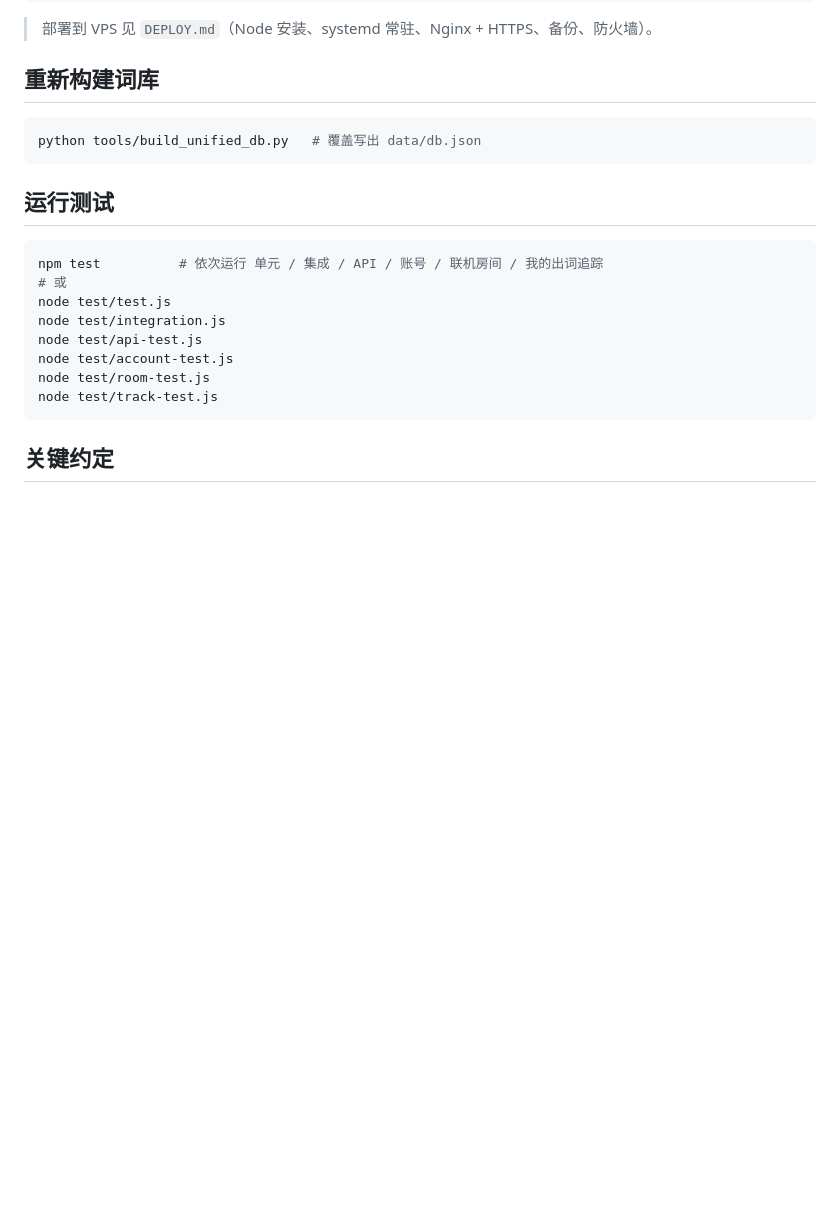
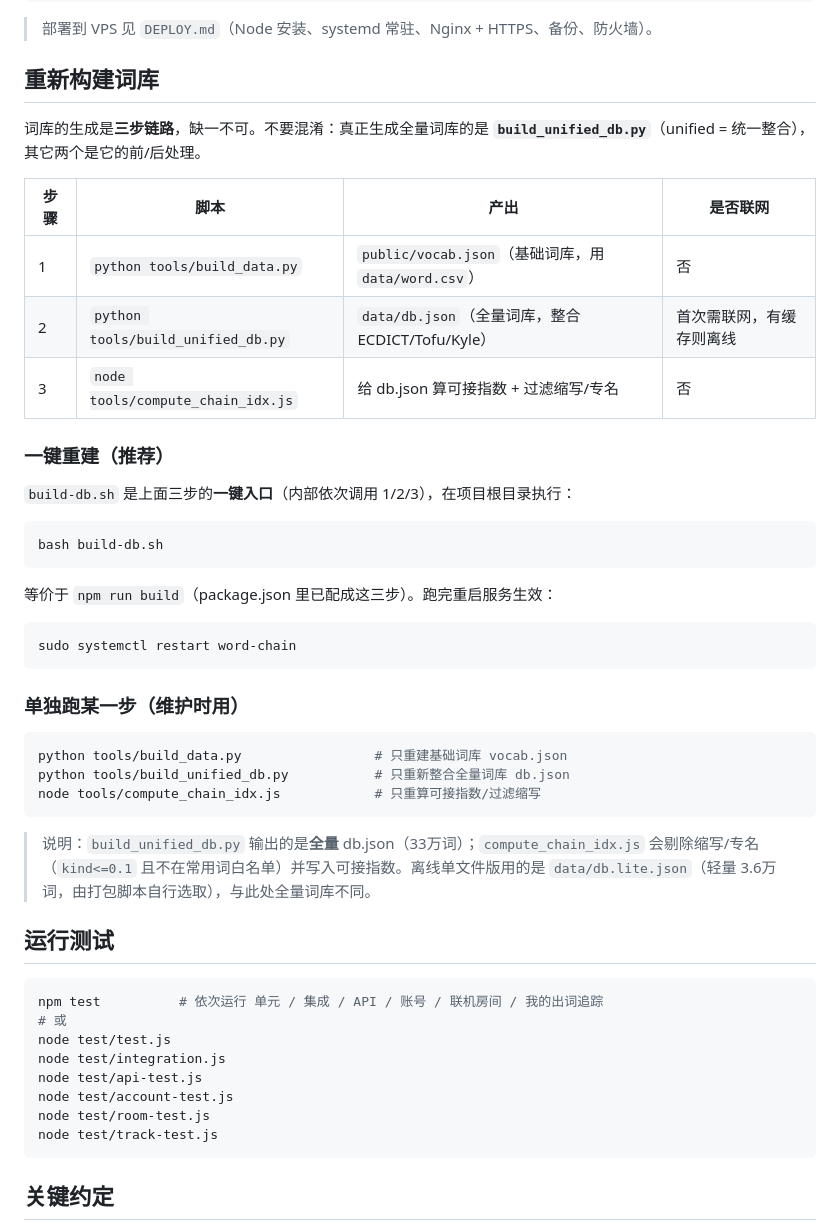
Before and after one commit to laicz-007/word-chain-advanced, a Markdown page: README.md, the part around the change. Drawn GitHub-style; blank space fills up the shorter version.

Commit message:
README 词库生成章节：明确三步链路(build_data→unified→chain_idx)与 build-db.sh 一键入口关系

````diff
--- a/README.md
+++ b/README.md
@@ -168,9 +168,37 @@ word-chain/
 
 ## 重新构建词库
 
+词库的生成是**三步链路**，缺一不可。不要混淆：真正生成全量词库的是 **`build_unified_db.py`**（unified = 统一整合），其它两个是它的前/后处理。
+
+| 步骤 | 脚本 | 产出 | 是否联网 |
+|---|---|---|---|
+| 1 | `python tools/build_data.py` | `public/vocab.json`（基础词库，用 `data/word.csv`） | 否 |
+| 2 | `python tools/build_unified_db.py` | `data/db.json`（全量词库，整合 ECDICT/Tofu/Kyle） | 首次需联网，有缓存则离线 |
+| 3 | `node tools/compute_chain_idx.js` | 给 db.json 算可接指数 + 过滤缩写/专名 | 否 |
+
+### 一键重建（推荐）
+
+`build-db.sh` 是上面三步的**一键入口**（内部依次调用 1/2/3），在项目根目录执行：
+
 ```bash
-python tools/build_unified_db.py   # 覆盖写出 data/db.json
+bash build-db.sh
 ```
+
+等价于 `npm run build`（package.json 里已配成这三步）。跑完重启服务生效：
+
+```bash
+sudo systemctl restart word-chain
+```
+
+### 单独跑某一步（维护时用）
+
+```bash
+python tools/build_data.py                 # 只重建基础词库 vocab.json
+python tools/build_unified_db.py           # 只重新整合全量词库 db.json
+node tools/compute_chain_idx.js            # 只重算可接指数/过滤缩写
+```
+
+> 说明：`build_unified_db.py` 输出的是**全量** db.json（33万词）；`compute_chain_idx.js` 会剔除缩写/专名（`kind<=0.1` 且不在常用词白名单）并写入可接指数。离线单文件版用的是 `data/db.lite.json`（轻量 3.6万词，由打包脚本自行选取），与此处全量词库不同。
 
 ## 运行测试
 
````
